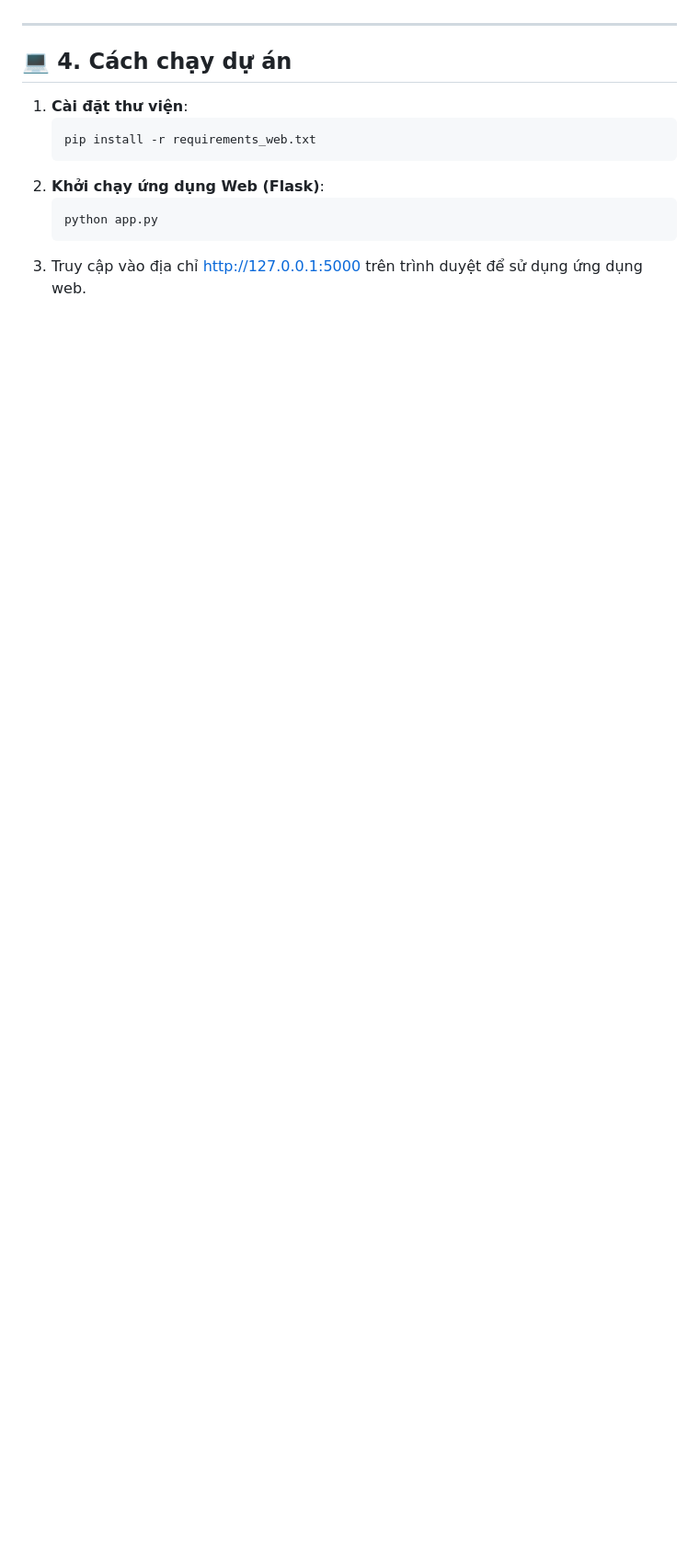
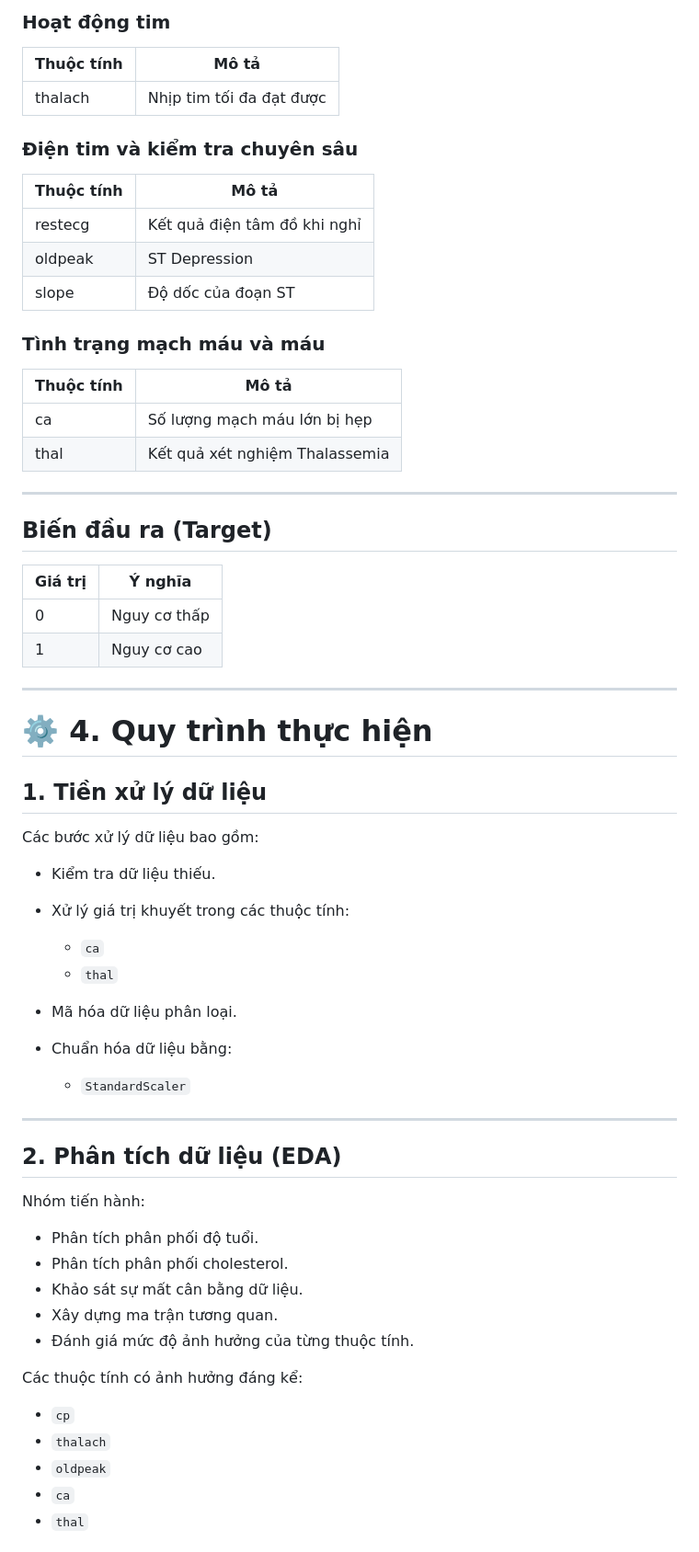
Before and after one commit to haianh020505/heart-disease-classification, a Markdown page: README.md, the part around one of its changes. Shown at 92% size. GitHub-like rendering; blank space fills up the shorter version.

````diff
--- a/README.md
+++ b/README.md
@@ -46,13 +69,68 @@ Dự án thuộc môn học: **Nhập môn Trí tuệ Nhân tạo - IT3160**
+### Hoạt động tim
+
+| Thuộc tính | Mô tả                    |
+| ---------- | ------------------------ |
+| thalach    | Nhịp tim tối đa đạt được |
+
+### Điện tim và kiểm tra chuyên sâu
+
+| Thuộc tính | Mô tả                        |
+| ---------- | ---------------------------- |
+| restecg    | Kết quả điện tâm đồ khi nghỉ |
+| oldpeak    | ST Depression                |
+| slope      | Độ dốc của đoạn ST           |
+
+### Tình trạng mạch máu và máu
+
+| Thuộc tính | Mô tả                          |
+| ---------- | ------------------------------ |
+| ca         | Số lượng mạch máu lớn bị hẹp   |
+| thal       | Kết quả xét nghiệm Thalassemia |
 
 ---
 
-## 💻 4. Cách chạy dự án
-1. **Cài đặt thư viện**:
-   ```bash
-   pip install -r requirements_web.txt
-   ```
-2. **Khởi chạy ứng dụng Web (Flask)**:
-   ```bash
-   python app.py
-   ```
-3. Truy cập vào địa chỉ [http://127.0.0.1:5000](http://127.0.0.1:5000) trên trình duyệt để sử dụng ứng dụng web.
+## Biến đầu ra (Target)
+
+| Giá trị | Ý nghĩa      |
+| ------- | ------------ |
+| 0       | Nguy cơ thấp |
+| 1       | Nguy cơ cao  |
+
+---
+
+# ⚙️ 4. Quy trình thực hiện
+
+## 1. Tiền xử lý dữ liệu
+
+Các bước xử lý dữ liệu bao gồm:
+
+* Kiểm tra dữ liệu thiếu.
+* Xử lý giá trị khuyết trong các thuộc tính:
+
+  * `ca`
+  * `thal`
+* Mã hóa dữ liệu phân loại.
+* Chuẩn hóa dữ liệu bằng:
+
+  * `StandardScaler`
+
+---
+
+## 2. Phân tích dữ liệu (EDA)
+
+Nhóm tiến hành:
+
+* Phân tích phân phối độ tuổi.
+* Phân tích phân phối cholesterol.
+* Khảo sát sự mất cân bằng dữ liệu.
+* Xây dựng ma trận tương quan.
+* Đánh giá mức độ ảnh hưởng của từng thuộc tính.
+
+Các thuộc tính có ảnh hưởng đáng kể:
+
+* `cp`
+* `thalach`
+* `oldpeak`
+* `ca`
+* `thal`
+
````
Also changed, not shown: other parts of README.md (+224 -33 lines).
